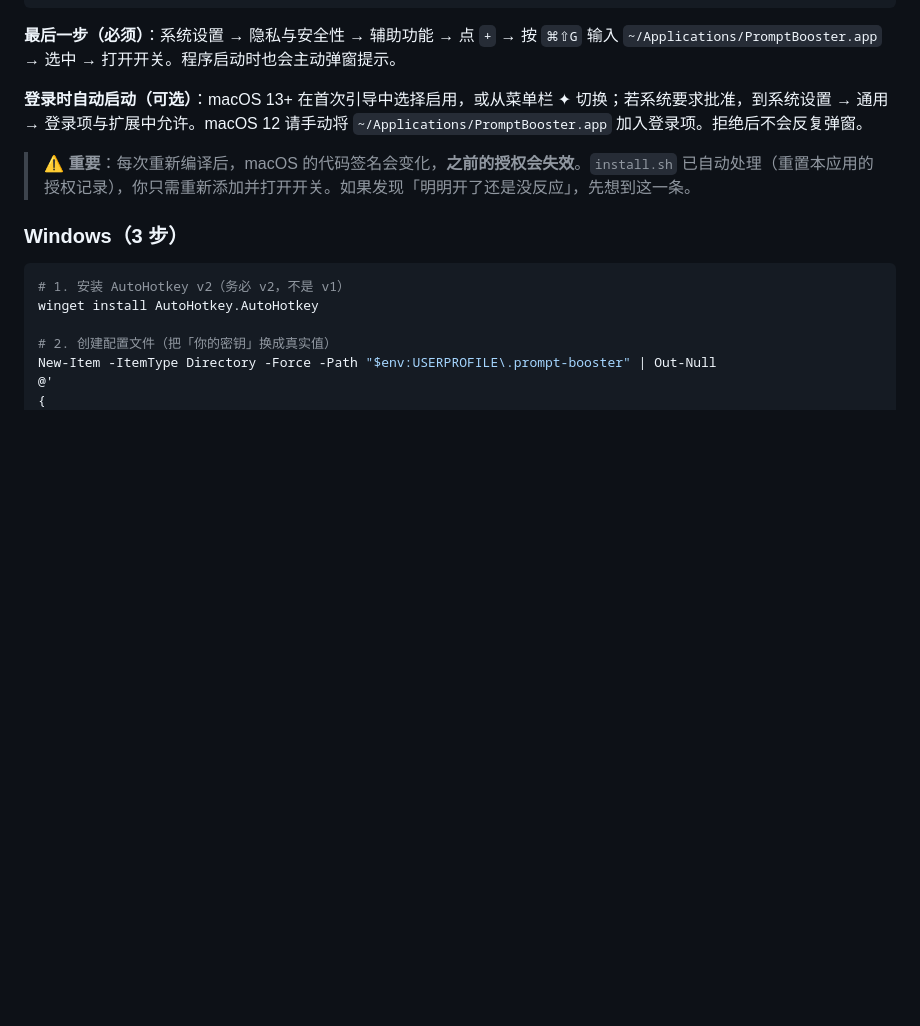
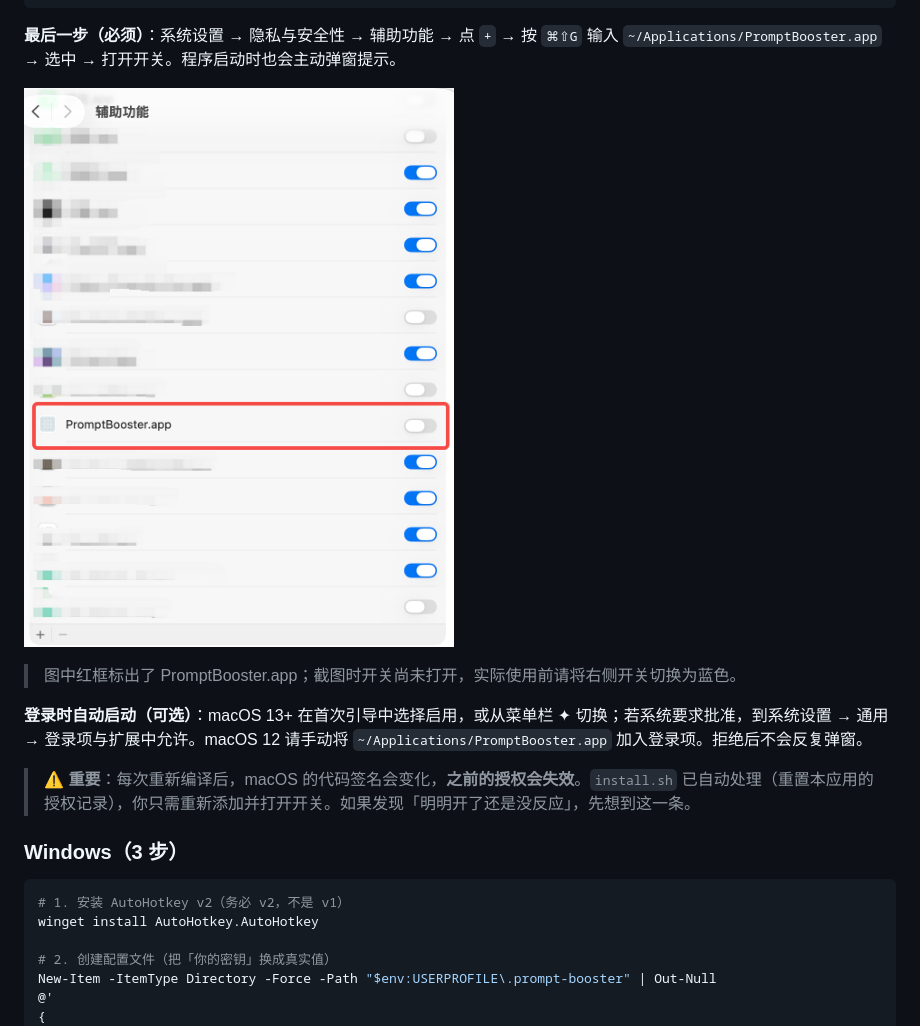
Before and after one commit to XiaoLeng-master/prompt-booster, a Markdown page: README.md, the part around the change. GitHub-like rendering; pictures changed too: docs/images/macos-accessibility-permission.png (added); blank space fills up the shorter version.

````diff
--- a/README.md
+++ b/README.md
@@ -85,6 +85,10 @@ nano ~/.prompt-booster/config.json
 ```
 
 **最后一步（必须）**：系统设置 → 隐私与安全性 → 辅助功能 → 点 `+` → 按 `⌘⇧G` 输入 `~/Applications/PromptBooster.app` → 选中 → 打开开关。程序启动时也会主动弹窗提示。
+
+![在 macOS 辅助功能列表中找到 PromptBooster.app](docs/images/macos-accessibility-permission.png)
+
+> 图中红框标出了 PromptBooster.app；截图时开关尚未打开，实际使用前请将右侧开关切换为蓝色。
 
 **登录时自动启动（可选）**：macOS 13+ 在首次引导中选择启用，或从菜单栏 ✦ 切换；若系统要求批准，到系统设置 → 通用 → 登录项与扩展中允许。macOS 12 请手动将 `~/Applications/PromptBooster.app` 加入登录项。拒绝后不会反复弹窗。
 
````
Also changed, not shown: README.en.md (+4 -0 lines).
